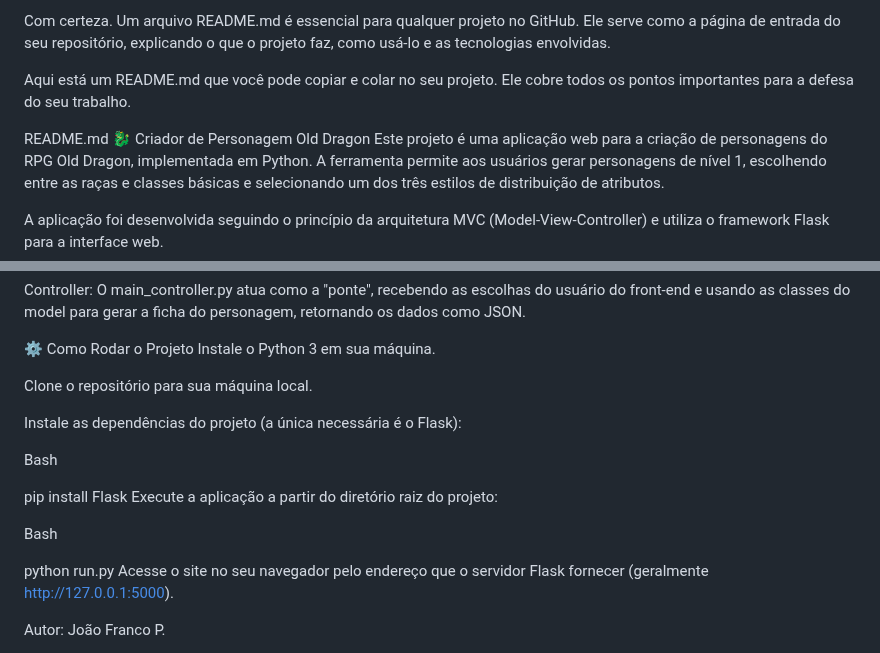
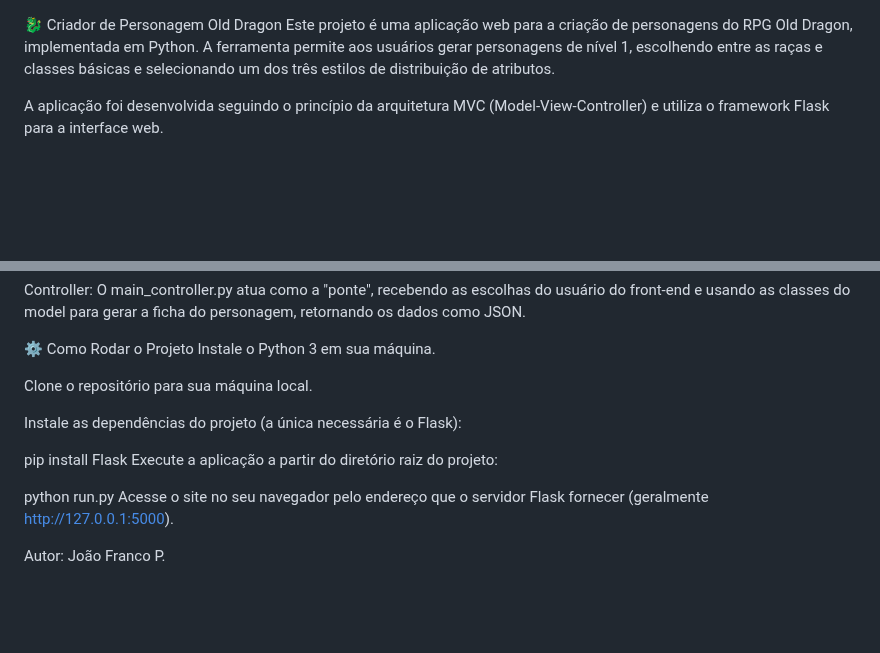
Before and after one commit to joaofrancop/projeto_old_dragon, a Markdown page: README.md, 2 parts joined by grey strips. Drawn GitHub-style; blank space fills up the shorter version.

```diff
--- a/README.md
+++ b/README.md
@@ -1,8 +1,3 @@
-Com certeza. Um arquivo README.md é essencial para qualquer projeto no GitHub. Ele serve como a página de entrada do seu repositório, explicando o que o projeto faz, como usá-lo e as tecnologias envolvidas.
-
-Aqui está um README.md que você pode copiar e colar no seu projeto. Ele cobre todos os pontos importantes para a defesa do seu trabalho.
-
-README.md
 🐉 Criador de Personagem Old Dragon
 Este projeto é uma aplicação web para a criação de personagens do RPG Old Dragon, implementada em Python. A ferramenta permite aos usuários gerar personagens de nível 1, escolhendo entre as raças e classes básicas e selecionando um dos três estilos de distribuição de atributos.
 
@@ -55,12 +50,8 @@ Clone o repositório para sua máquina local.
 
 Instale as dependências do projeto (a única necessária é o Flask):
 
-Bash
-
 pip install Flask
 Execute a aplicação a partir do diretório raiz do projeto:
-
-Bash
 
 python run.py
 Acesse o site no seu navegador pelo endereço que o servidor Flask fornecer (geralmente http://127.0.0.1:5000).
```
